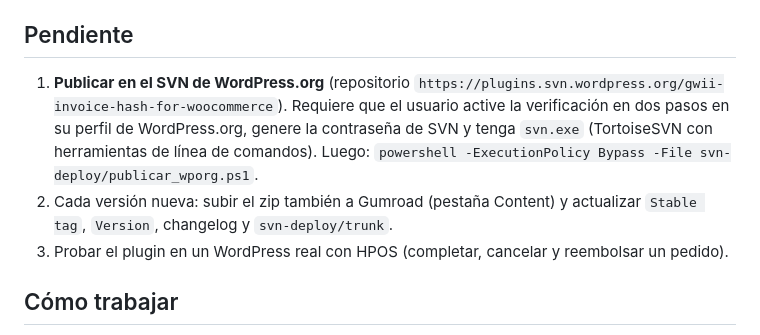
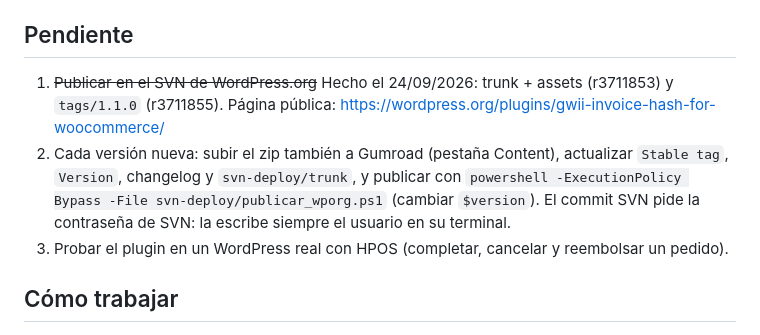
Before and after one commit to Gwi1i/verifactu, a Markdown page: CLAUDE.md, the part around the change. Drawn GitHub-style.

Commit message:
Mark WordPress.org SVN release 1.1.0 as done in CLAUDE.md
Co-Authored-By: Claude Opus 5.5 <noreply@anthropic.com>

```diff
--- a/CLAUDE.md
+++ b/CLAUDE.md
@@ -50,13 +50,12 @@ Herramienta y plugin para el formato VeriFactu (RD 1007/2023, Orden HAC/1177/202
 
 ## Pendiente
 
-1. **Publicar en el SVN de WordPress.org** (repositorio
-   `https://plugins.svn.wordpress.org/gwii-invoice-hash-for-woocommerce`). Requiere que el usuario
-   active la verificación en dos pasos en su perfil de WordPress.org, genere la contraseña de SVN y
-   tenga `svn.exe` (TortoiseSVN con herramientas de línea de comandos). Luego:
-   `powershell -ExecutionPolicy Bypass -File svn-deploy/publicar_wporg.ps1`.
-2. Cada versión nueva: subir el zip también a Gumroad (pestaña Content) y actualizar `Stable tag`,
-   `Version`, changelog y `svn-deploy/trunk`.
+1. ~~Publicar en el SVN de WordPress.org~~ Hecho el 24/09/2026: trunk + assets (r3711853) y
+   `tags/1.1.0` (r3711855). Página pública: https://wordpress.org/plugins/gwii-invoice-hash-for-woocommerce/
+2. Cada versión nueva: subir el zip también a Gumroad (pestaña Content), actualizar `Stable tag`,
+   `Version`, changelog y `svn-deploy/trunk`, y publicar con
+   `powershell -ExecutionPolicy Bypass -File svn-deploy/publicar_wporg.ps1` (cambiar `$version`).
+   El commit SVN pide la contraseña de SVN: la escribe siempre el usuario en su terminal.
 3. Probar el plugin en un WordPress real con HPOS (completar, cancelar y reembolsar un pedido).
 
 ## Cómo trabajar
```
